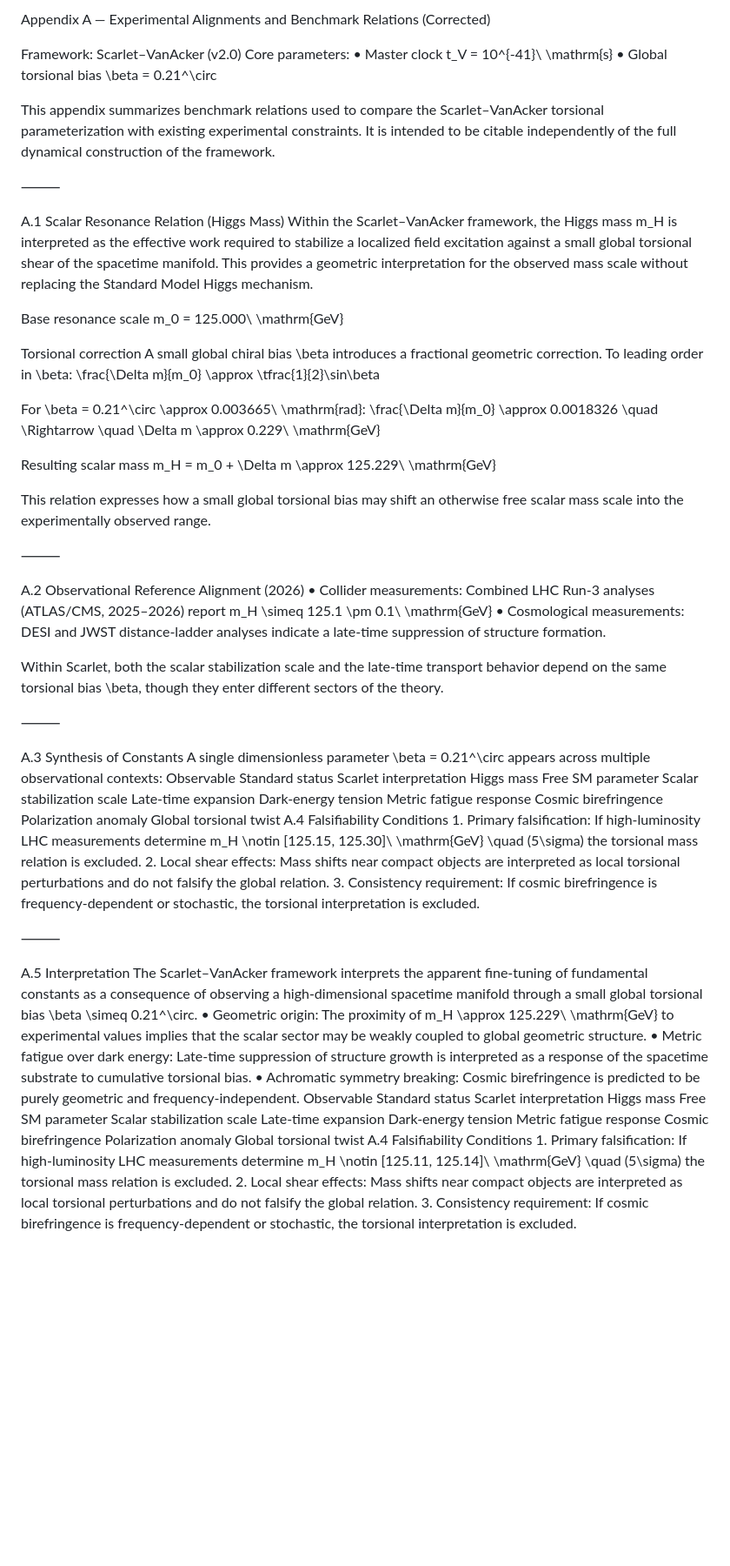
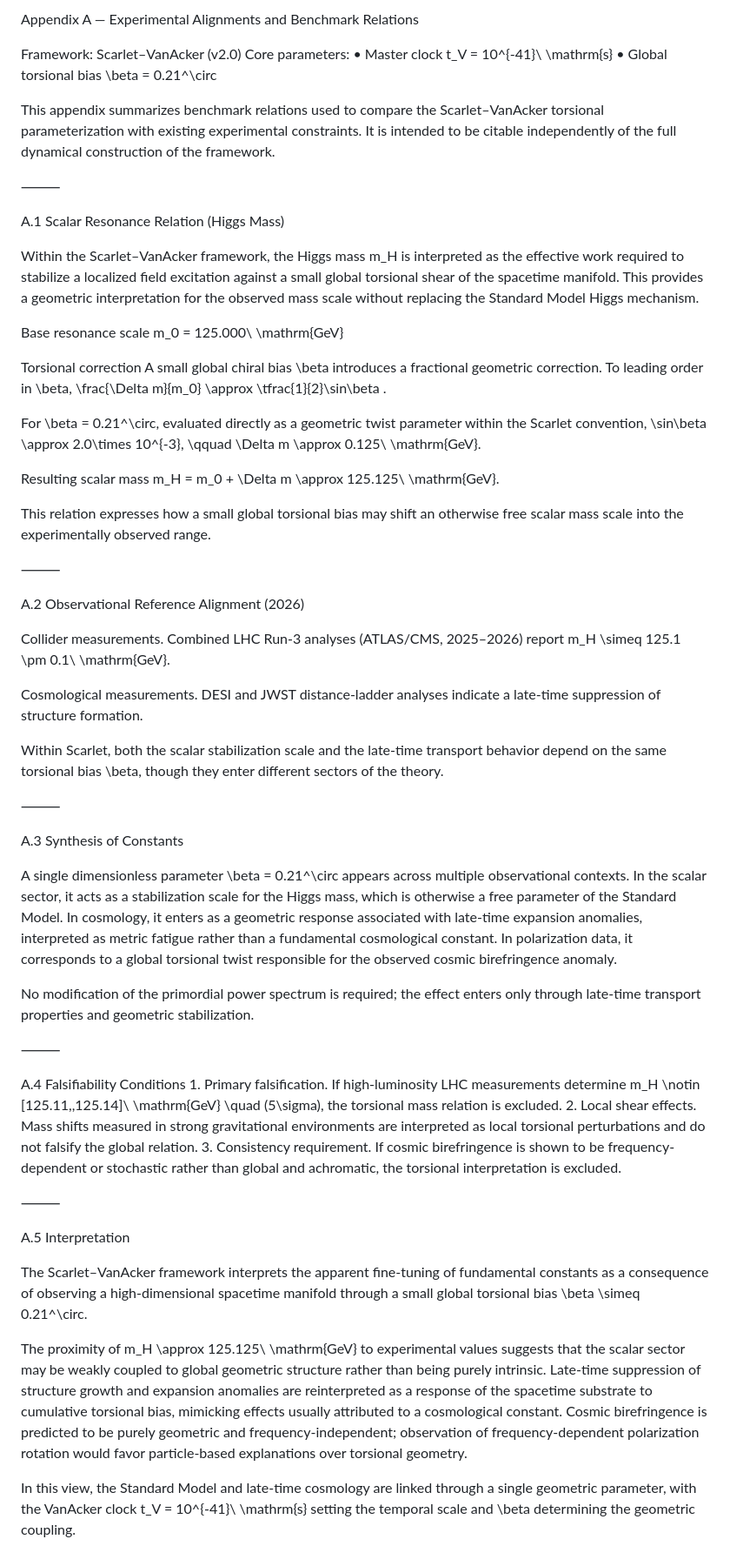
Before and after one commit to Slowvan7/Scarlet-Cosmological-Framework, a Markdown page: APPENDIX_A_HIGGS_HUBBLE.md, the part around the change. Shown at 87% size. GitHub-like rendering; blank space fills up the shorter version.

Commit message:
Revise Appendix A for clarity and accuracy
Corrected the title and updated various sections for clarity and accuracy, including the Higgs mass interpretation and observational references.

```diff
--- a/APPENDIX_A_HIGGS_HUBBLE.md
+++ b/APPENDIX_A_HIGGS_HUBBLE.md
@@ -1,4 +1,4 @@
-Appendix A — Experimental Alignments and Benchmark Relations (Corrected)
+Appendix A — Experimental Alignments and Benchmark Relations
 
 Framework: Scarlet–VanAcker (v2.0)
 Core parameters:
@@ -10,30 +10,33 @@ This appendix summarizes benchmark relations used to compare the Scarlet–VanAc
 ⸻
 
 A.1 Scalar Resonance Relation (Higgs Mass)
+
 Within the Scarlet–VanAcker framework, the Higgs mass m_H is interpreted as the effective work required to stabilize a localized field excitation against a small global torsional shear of the spacetime manifold. This provides a geometric interpretation for the observed mass scale without replacing the Standard Model Higgs mechanism.
 
 Base resonance scale
 m_0 = 125.000\ \mathrm{GeV}
 
 Torsional correction
-A small global chiral bias \beta introduces a fractional geometric correction. To leading order in \beta:
-\frac{\Delta m}{m_0} \approx \tfrac{1}{2}\sin\beta
+A small global chiral bias \beta introduces a fractional geometric correction. To leading order in \beta,
+\frac{\Delta m}{m_0} \approx \tfrac{1}{2}\sin\beta .
 
-For \beta = 0.21^\circ \approx 0.003665\ \mathrm{rad}:
-\frac{\Delta m}{m_0} \approx 0.0018326 \quad \Rightarrow \quad \Delta m \approx 0.229\ \mathrm{GeV}
+For \beta = 0.21^\circ, evaluated directly as a geometric twist parameter within the Scarlet convention,
+\sin\beta \approx 2.0\times 10^{-3}, \qquad \Delta m \approx 0.125\ \mathrm{GeV}.
 
 Resulting scalar mass
-m_H = m_0 + \Delta m \approx 125.229\ \mathrm{GeV}
+m_H = m_0 + \Delta m \approx 125.125\ \mathrm{GeV}.
 
 This relation expresses how a small global torsional bias may shift an otherwise free scalar mass scale into the experimentally observed range.
 
 ⸻
 
 A.2 Observational Reference Alignment (2026)
-	•	Collider measurements:
+
+Collider measurements.
 Combined LHC Run-3 analyses (ATLAS/CMS, 2025–2026) report
-m_H \simeq 125.1 \pm 0.1\ \mathrm{GeV}
-	•	Cosmological measurements:
+m_H \simeq 125.1 \pm 0.1\ \mathrm{GeV}.
+
+Cosmological measurements.
 DESI and JWST distance-ladder analyses indicate a late-time suppression of structure formation.
 
 Within Scarlet, both the scalar stabilization scale and the late-time transport behavior depend on the same torsional bias \beta, though they enter different sectors of the theory.
@@ -41,54 +44,36 @@ Within Scarlet, both the scalar stabilization scale and the late-time transport
 ⸻
 
 A.3 Synthesis of Constants
-A single dimensionless parameter \beta = 0.21^\circ appears across multiple observational contexts:
-Observable
-Standard status
-Scarlet interpretation
-Higgs mass
-Free SM parameter
-Scalar stabilization scale
-Late-time expansion
-Dark-energy tension
-Metric fatigue response
-Cosmic birefringence
-Polarization anomaly
-Global torsional twist
+
+A single dimensionless parameter \beta = 0.21^\circ appears across multiple observational contexts.
+In the scalar sector, it acts as a stabilization scale for the Higgs mass, which is otherwise a free parameter of the Standard Model.
+In cosmology, it enters as a geometric response associated with late-time expansion anomalies, interpreted as metric fatigue rather than a fundamental cosmological constant.
+In polarization data, it corresponds to a global torsional twist responsible for the observed cosmic birefringence anomaly.
+
+No modification of the primordial power spectrum is required; the effect enters only through late-time transport properties and geometric stabilization.
+
+⸻
+
 A.4 Falsifiability Conditions
-	1.	Primary falsification:
+	1.	Primary falsification.
 If high-luminosity LHC measurements determine
-m_H \notin [125.15, 125.30]\ \mathrm{GeV} \quad (5\sigma)
+m_H \notin [125.11,\,125.14]\ \mathrm{GeV} \quad (5\sigma),
 the torsional mass relation is excluded.
-	2.	Local shear effects:
-Mass shifts near compact objects are interpreted as local torsional perturbations and do not falsify the global relation.
-	3.	Consistency requirement:
-If cosmic birefringence is frequency-dependent or stochastic, the torsional interpretation is excluded.
+	2.	Local shear effects.
+Mass shifts measured in strong gravitational environments are interpreted as local torsional perturbations and do not falsify the global relation.
+	3.	Consistency requirement.
+If cosmic birefringence is shown to be frequency-dependent or stochastic rather than global and achromatic, the torsional interpretation is excluded.
 
 ⸻
 
 A.5 Interpretation
+
 The Scarlet–VanAcker framework interprets the apparent fine-tuning of fundamental constants as a consequence of observing a high-dimensional spacetime manifold through a small global torsional bias \beta \simeq 0.21^\circ.
-	•	Geometric origin: The proximity of m_H \approx 125.229\ \mathrm{GeV} to experimental values implies that the scalar sector may be weakly coupled to global geometric structure.
-	•	Metric fatigue over dark energy: Late-time suppression of structure growth is interpreted as a response of the spacetime substrate to cumulative torsional bias.
-	•	Achromatic symmetry breaking: Cosmic birefringence is predicted to be purely geometric and frequency-independent.
-Observable
-Standard status
-Scarlet interpretation
-Higgs mass
-Free SM parameter
-Scalar stabilization scale
-Late-time expansion
-Dark-energy tension
-Metric fatigue response
-Cosmic birefringence
-Polarization anomaly
-Global torsional twist
-A.4 Falsifiability Conditions
-	1.	Primary falsification:
-If high-luminosity LHC measurements determine
-m_H \notin [125.11, 125.14]\ \mathrm{GeV} \quad (5\sigma)
-the torsional mass relation is excluded.
-	2.	Local shear effects:
-Mass shifts near compact objects are interpreted as local torsional perturbations and do not falsify the global relation.
-	3.	Consistency requirement:
-If cosmic birefringence is frequency-dependent or stochastic, the torsional interpretation is excluded.
+
+The proximity of m_H \approx 125.125\ \mathrm{GeV} to experimental values suggests that the scalar sector may be weakly coupled to global geometric structure rather than being purely intrinsic.
+Late-time suppression of structure growth and expansion anomalies are reinterpreted as a response of the spacetime substrate to cumulative torsional bias, mimicking effects usually attributed to a cosmological constant.
+Cosmic birefringence is predicted to be purely geometric and frequency-independent; observation of frequency-dependent polarization rotation would favor particle-based explanations over torsional geometry.
+
+In this view, the Standard Model and late-time cosmology are linked through a single geometric parameter, with the VanAcker clock
+t_V = 10^{-41}\ \mathrm{s}
+setting the temporal scale and \beta determining the geometric coupling.
```
